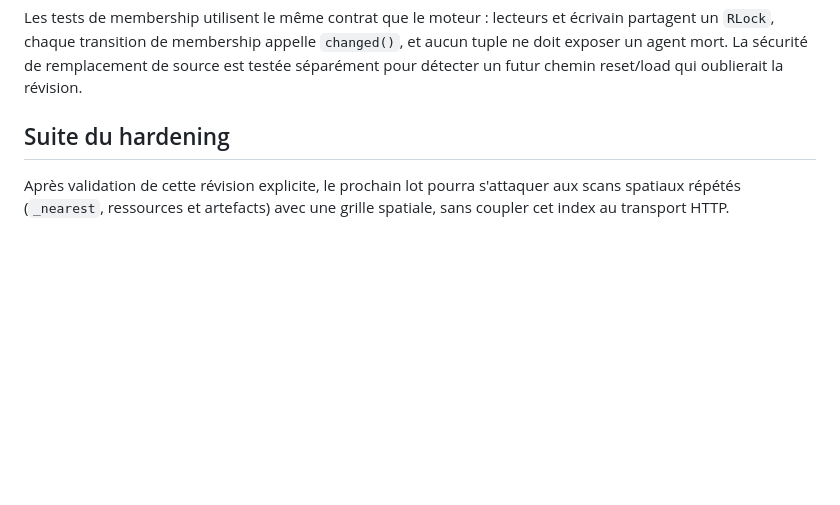
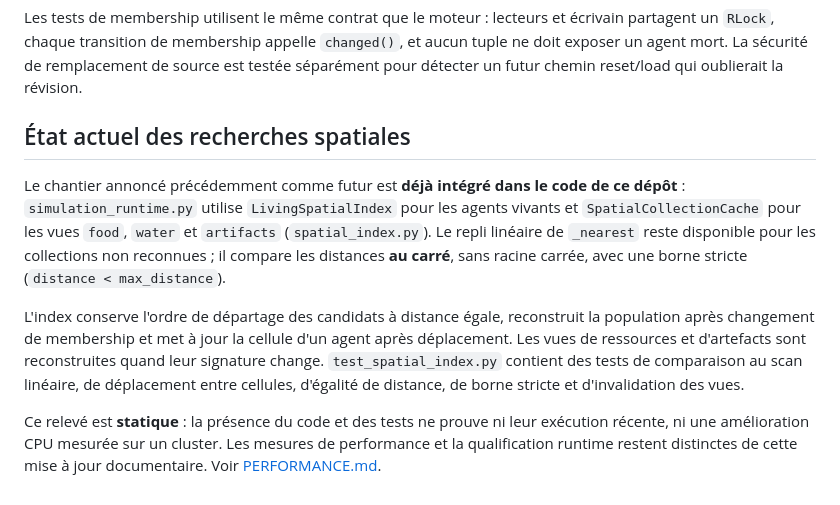
Before and after one commit to djayzone/simlab, a Markdown page: RUNTIME.md, the part around the change. Rendered like a GitHub page; blank space fills up the shorter version.

Commit message:
docs(simlab): align runtime spatial index notes with implementation
Plane-Work-Item: SIMLAB-19
Plane-State: review

```diff
--- a/RUNTIME.md
+++ b/RUNTIME.md
@@ -35,6 +35,10 @@ La purge du monde reste un recours de dernier niveau : si une incompatibilité s
 
 Les tests de membership utilisent le même contrat que le moteur : lecteurs et écrivain partagent un `RLock`, chaque transition de membership appelle `changed()`, et aucun tuple ne doit exposer un agent mort. La sécurité de remplacement de source est testée séparément pour détecter un futur chemin reset/load qui oublierait la révision.
 
-## Suite du hardening
+## État actuel des recherches spatiales
 
-Après validation de cette révision explicite, le prochain lot pourra s'attaquer aux scans spatiaux répétés (`_nearest`, ressources et artefacts) avec une grille spatiale, sans coupler cet index au transport HTTP.
+Le chantier annoncé précédemment comme futur est **déjà intégré dans le code de ce dépôt** : `simulation_runtime.py` utilise `LivingSpatialIndex` pour les agents vivants et `SpatialCollectionCache` pour les vues `food`, `water` et `artifacts` (`spatial_index.py`). Le repli linéaire de `_nearest` reste disponible pour les collections non reconnues ; il compare les distances **au carré**, sans racine carrée, avec une borne stricte (`distance < max_distance`).
+
+L'index conserve l'ordre de départage des candidats à distance égale, reconstruit la population après changement de membership et met à jour la cellule d'un agent après déplacement. Les vues de ressources et d'artefacts sont reconstruites quand leur signature change. `test_spatial_index.py` contient des tests de comparaison au scan linéaire, de déplacement entre cellules, d'égalité de distance, de borne stricte et d'invalidation des vues.
+
+Ce relevé est **statique** : la présence du code et des tests ne prouve ni leur exécution récente, ni une amélioration CPU mesurée sur un cluster. Les mesures de performance et la qualification runtime restent distinctes de cette mise à jour documentaire. Voir [PERFORMANCE.md](PERFORMANCE.md).
```
Also changed, not shown: PERFORMANCE.md (+1 -1 lines).
